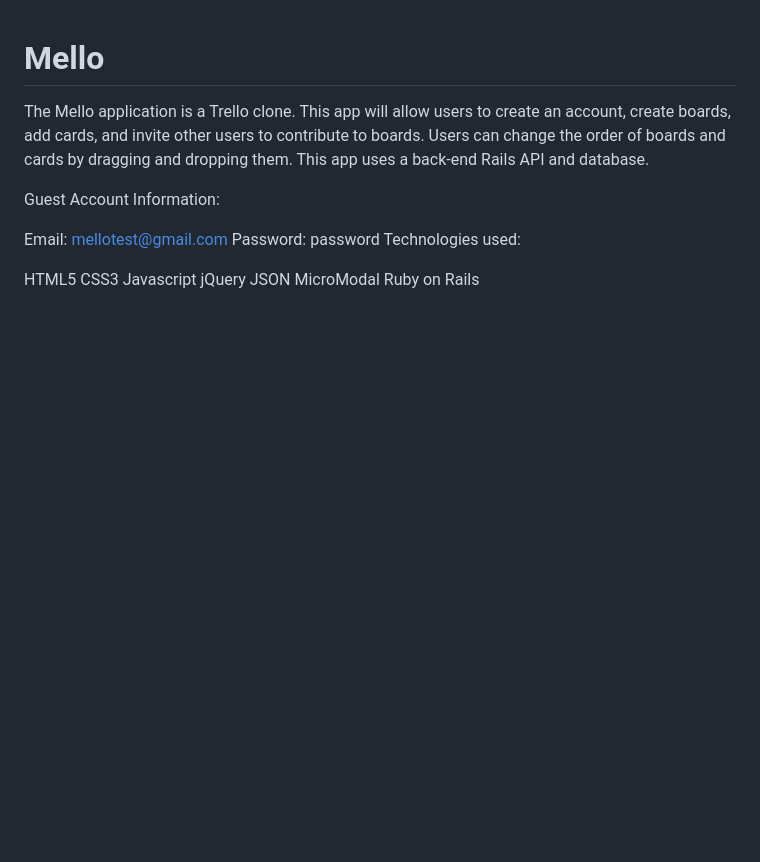
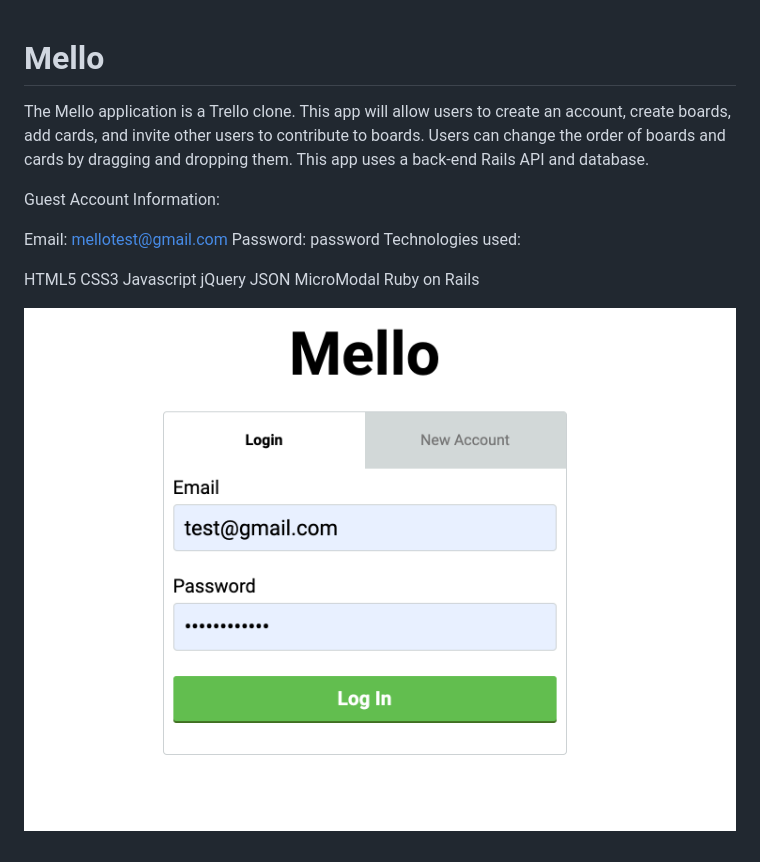
Before and after one commit to kellarelliott/mellofullstack, a Markdown page: README.md, the part around the change. Drawn GitHub-style; pictures changed too: mello.png (added); blank space fills up the shorter version.

```diff
--- a/README.md
+++ b/README.md
@@ -8,3 +8,5 @@ Guest Account Information:
 Email: mellotest@gmail.com Password: password Technologies used:
 
 HTML5 CSS3 Javascript jQuery JSON MicroModal Ruby on Rails
+
+![Image description](/mello.png)
```
